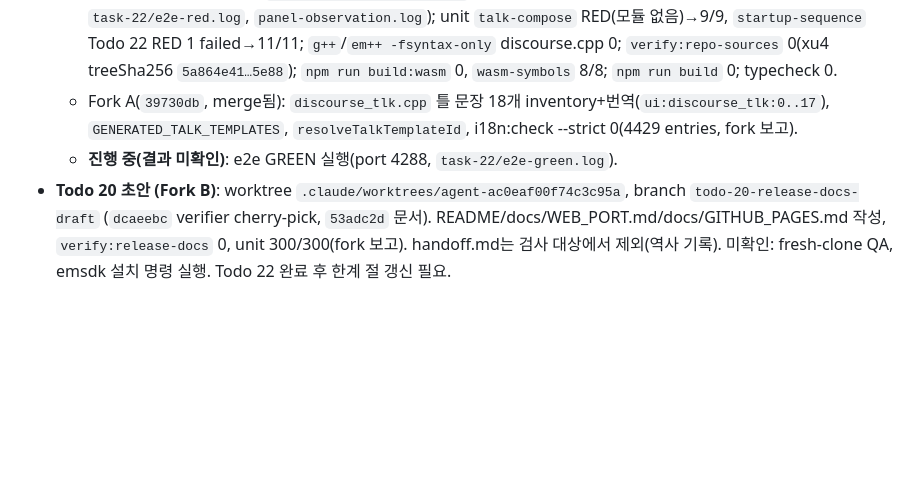
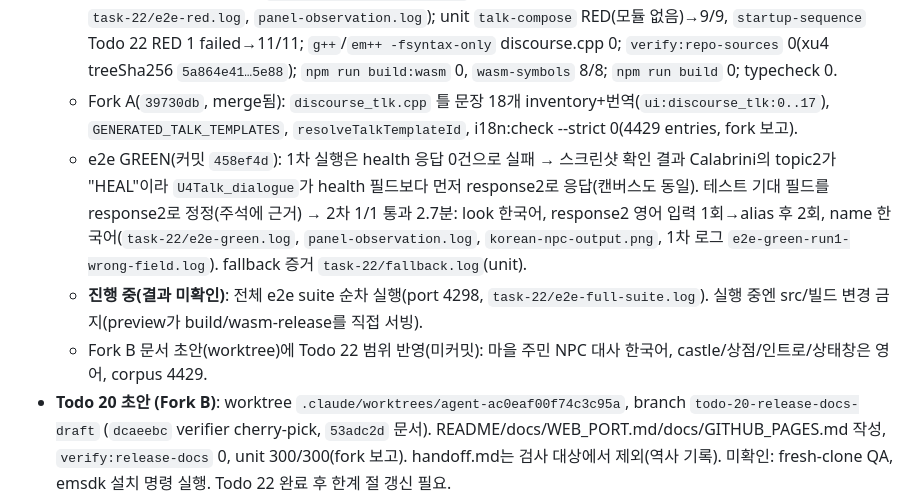
Before and after one commit to TaejinKim7-dev/ultima, a Markdown page: HANDOFF.md, the part around one of its changes. GitHub-like rendering; blank space fills up the shorter version.

Commit message:
docs(handoff): Todo 22 GREEN progress
Co-Authored-By: Claude Opus 5.5 <noreply@anthropic.com>

```diff
--- a/HANDOFF.md
+++ b/HANDOFF.md
@@ -13,7 +13,9 @@
   - `Discourse`에 `webTlkName`(웹 전용, "moonglow.tlk"→"MOONGLOW"), `TalkState`에 web 필드. Boron 대화는 `webStrings=NULL`로 비활성. `discourse_castle.cpp`용으로 `message` 매크로를 `screenMessage`로 복원.
   - 확인(직접 실행): e2e RED `korean-npc-output.spec.ts` exit 1(패널에 Calabrini look/health/name 한국어 0건, `task-22/e2e-red.log`, `panel-observation.log`); unit `talk-compose` RED(모듈 없음)→9/9, `startup-sequence` Todo 22 RED 1 failed→11/11; `g++`/`em++ -fsyntax-only` discourse.cpp 0; `verify:repo-sources` 0(xu4 treeSha256 `5a864e41…5e88`); `npm run build:wasm` 0, `wasm-symbols` 8/8; `npm run build` 0; typecheck 0.
   - Fork A(`39730db`, merge됨): `discourse_tlk.cpp` 틀 문장 18개 inventory+번역(`ui:discourse_tlk:0..17`), `GENERATED_TALK_TEMPLATES`, `resolveTalkTemplateId`, i18n:check --strict 0(4429 entries, fork 보고).
-  - **진행 중(결과 미확인)**: e2e GREEN 실행(port 4288, `task-22/e2e-green.log`).
+  - e2e GREEN(커밋 `458ef4d`): 1차 실행은 health 응답 0건으로 실패 → 스크린샷 확인 결과 Calabrini의 topic2가 "HEAL"이라 `U4Talk_dialogue`가 health 필드보다 먼저 response2로 응답(캔버스도 동일). 테스트 기대 필드를 response2로 정정(주석에 근거) → 2차 1/1 통과 2.7분: look 한국어, response2 영어 입력 1회→alias 후 2회, name 한국어(`task-22/e2e-green.log`, `panel-observation.log`, `korean-npc-output.png`, 1차 로그 `e2e-green-run1-wrong-field.log`). fallback 증거 `task-22/fallback.log`(unit).
+  - **진행 중(결과 미확인)**: 전체 e2e suite 순차 실행(port 4298, `task-22/e2e-full-suite.log`). 실행 중엔 src/빌드 변경 금지(preview가 build/wasm-release를 직접 서빙).
+  - Fork B 문서 초안(worktree)에 Todo 22 범위 반영(미커밋): 마을 주민 NPC 대사 한국어, castle/상점/인트로/상태창은 영어, corpus 4429.
 - **Todo 20 초안 (Fork B)**: worktree `.claude/worktrees/agent-ac0eaf00f74c3c95a`, branch `todo-20-release-docs-draft` (`dcaeebc` verifier cherry-pick, `53adc2d` 문서). README/docs/WEB_PORT.md/docs/GITHUB_PAGES.md 작성, `verify:release-docs` 0, unit 300/300(fork 보고). handoff.md는 검사 대상에서 제외(역사 기록). 미확인: fresh-clone QA, emsdk 설치 명령 실행. Todo 22 완료 후 한계 절 갱신 필요.
 
 ## 3. 변경한 파일 (Files changed)
```
Also changed, not shown: other parts of HANDOFF.md (+1 -1 lines).
